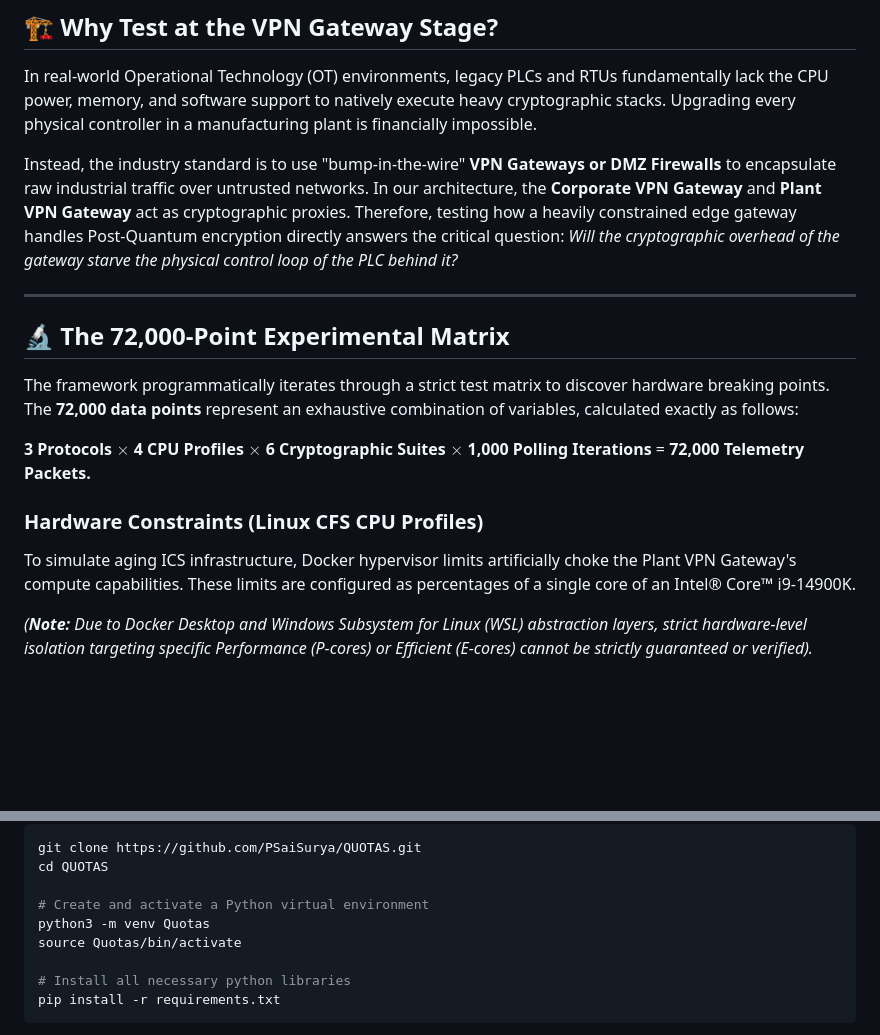
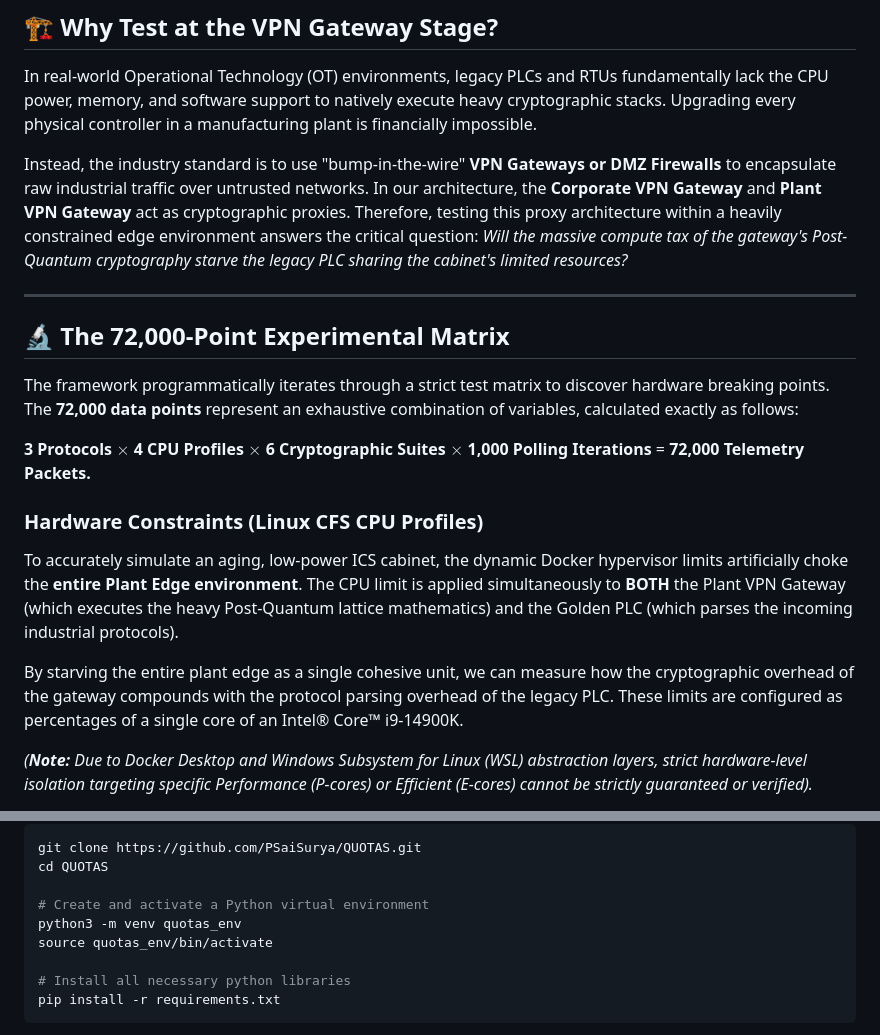
Before and after one commit to PSaiSurya/QUOTAS, a Markdown page: README.md, 2 parts joined by grey strips. Drawn GitHub-style; blank space fills up the shorter version.

Commit message:
Clarify testing process and update Python env setup
Updated the README to clarify the testing of cryptographic overhead on legacy PLCs and adjusted the Python virtual environment setup instructions.

```diff
--- a/README.md
+++ b/README.md
@@ -44,7 +44,7 @@ As the world migrates to NIST-standardized Post-Quantum Cryptography (FIPS 203,
 
 In real-world Operational Technology (OT) environments, legacy PLCs and RTUs fundamentally lack the CPU power, memory, and software support to natively execute heavy cryptographic stacks. Upgrading every physical controller in a manufacturing plant is financially impossible.
 
-Instead, the industry standard is to use "bump-in-the-wire" **VPN Gateways or DMZ Firewalls** to encapsulate raw industrial traffic over untrusted networks. In our architecture, the **Corporate VPN Gateway** and **Plant VPN Gateway** act as cryptographic proxies. Therefore, testing how a heavily constrained edge gateway handles Post-Quantum encryption directly answers the critical question: _Will the cryptographic overhead of the gateway starve the physical control loop of the PLC behind it?_
+Instead, the industry standard is to use "bump-in-the-wire" **VPN Gateways or DMZ Firewalls** to encapsulate raw industrial traffic over untrusted networks. In our architecture, the **Corporate VPN Gateway** and **Plant VPN Gateway** act as cryptographic proxies. Therefore, testing this proxy architecture within a heavily constrained edge environment answers the critical question: _Will the massive compute tax of the gateway's Post-Quantum cryptography starve the legacy PLC sharing the cabinet's limited resources?_
 
 ---
 
@@ -56,7 +56,9 @@ The framework programmatically iterates through a strict test matrix to discover
 
 ### Hardware Constraints (Linux CFS CPU Profiles)
 
-To simulate aging ICS infrastructure, Docker hypervisor limits artificially choke the Plant VPN Gateway's compute capabilities. These limits are configured as percentages of a single core of an Intel® Core™ i9-14900K.
+To accurately simulate an aging, low-power ICS cabinet, the dynamic Docker hypervisor limits artificially choke the **entire Plant Edge environment**. The CPU limit is applied simultaneously to **BOTH** the Plant VPN Gateway (which executes the heavy Post-Quantum lattice mathematics) and the Golden PLC (which parses the incoming industrial protocols).
+
+By starving the entire plant edge as a single cohesive unit, we can measure how the cryptographic overhead of the gateway compounds with the protocol parsing overhead of the legacy PLC. These limits are configured as percentages of a single core of an Intel® Core™ i9-14900K.
 
 _(**Note:** Due to Docker Desktop and Windows Subsystem for Linux (WSL) abstraction layers, strict hardware-level isolation targeting specific Performance (P-cores) or Efficient (E-cores) cannot be strictly guaranteed or verified)._
 
@@ -223,8 +225,8 @@ git clone https://github.com/PSaiSurya/QUOTAS.git
 cd QUOTAS
 
 # Create and activate a Python virtual environment
-python3 -m venv Quotas
-source Quotas/bin/activate
+python3 -m venv quotas_env
+source quotas_env/bin/activate
 
 # Install all necessary python libraries
 pip install -r requirements.txt
```
